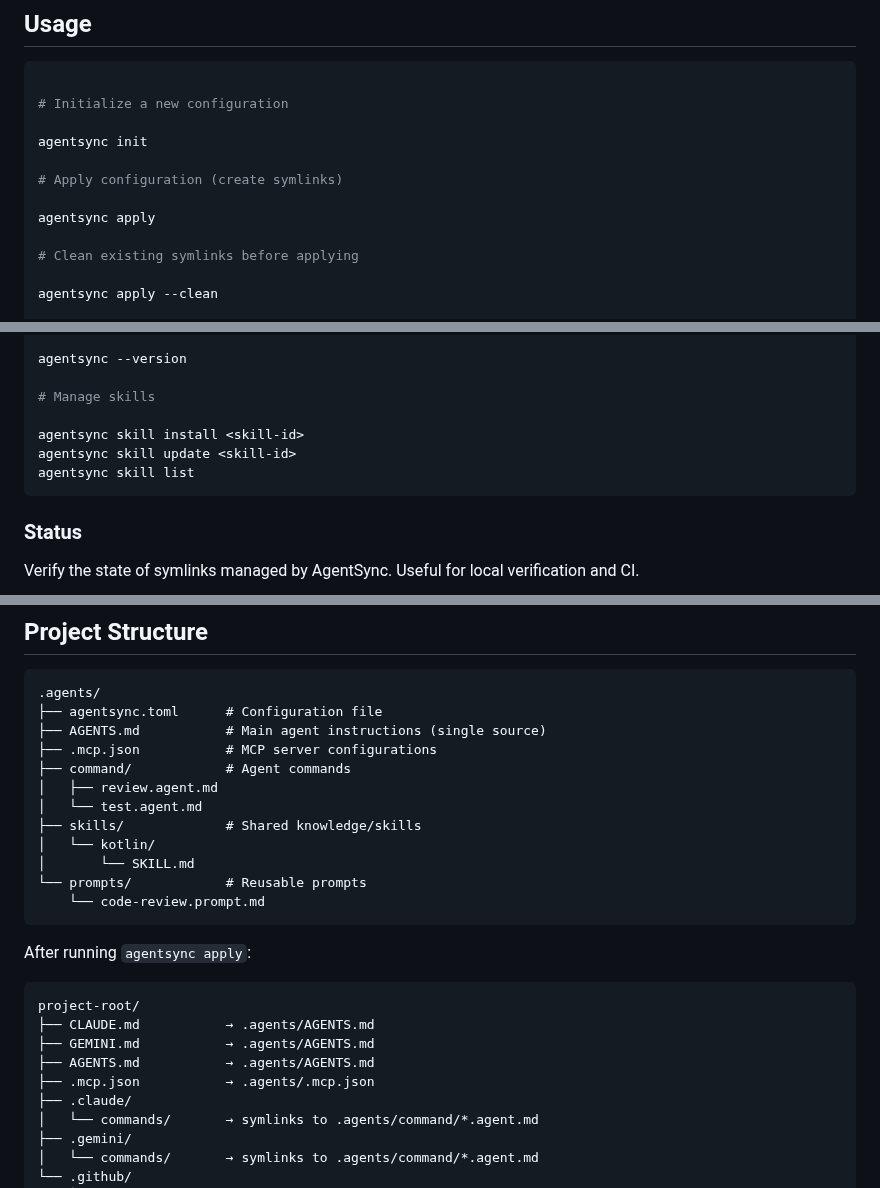
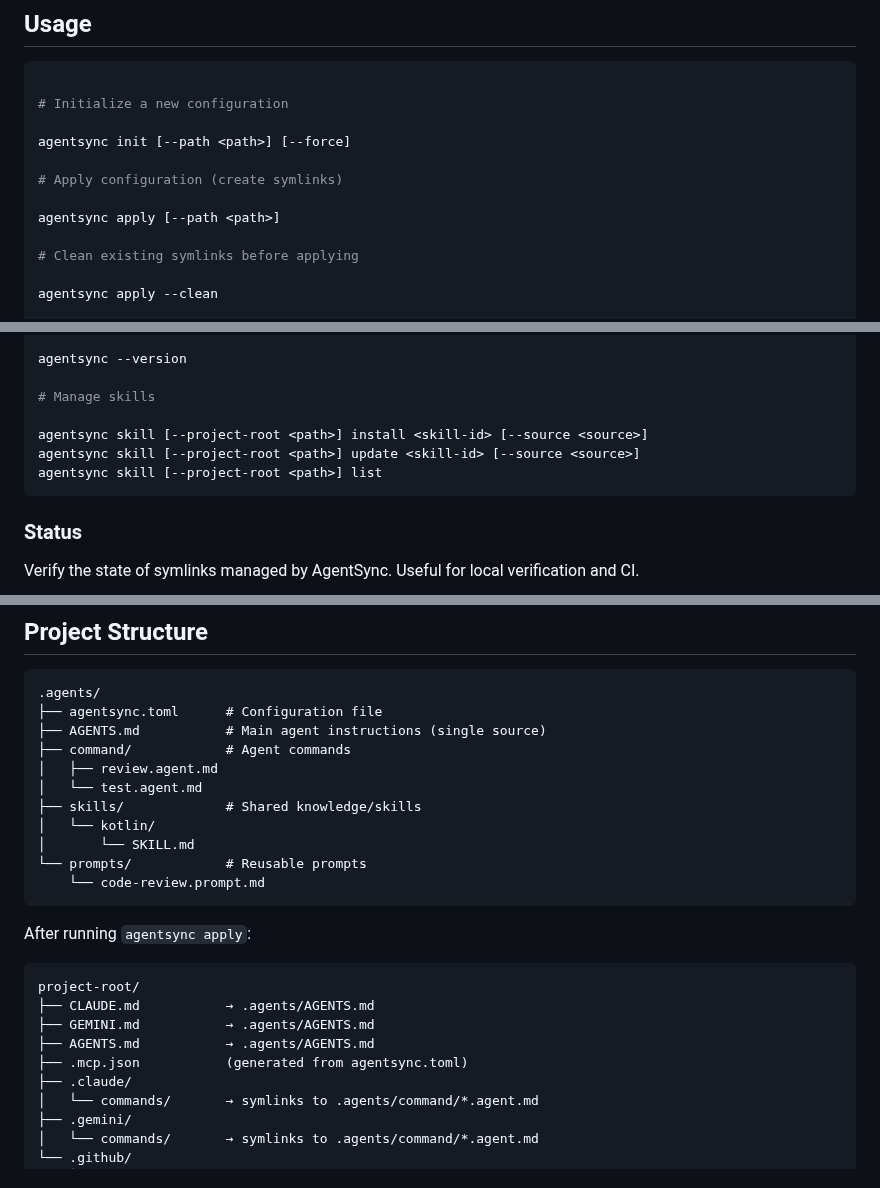
Before and after one commit to dallay/agentsync, a Markdown page: README.md, 3 parts joined by grey strips. Rendered like a GitHub page.

Commit message:
docs: update README.md for CLI accuracy and supported agents
This commit updates the README.md to accurately reflect the current project state:
- Corrected the Project Structure diagram to show that MCP configuration files (like .mcp.json) are generated from agentsync.toml rather than being symlinked.
- Added a description of the automatic backup safety feature in the Features section.
- Added missing CLI flags to the Usage section, including --path, --force, --project-root, and --source for relevant commands.
- Verified that all changes are accurate against the codebase (src/main.rs, src/mcp.rs, src/linker.rs, etc.) and satisfy project linting rules.
- Ensured no other files were modified, in accordance with hard constraints.

Co-authored-by: yacosta738 <33158051+yacosta738@users.noreply.github.com>

````diff
--- a/README.md
+++ b/README.md
@@ -198,11 +199,11 @@ agentsync apply
 
 # Initialize a new configuration
 
-agentsync init
+agentsync init [--path <path>] [--force]
 
 # Apply configuration (create symlinks)
 
-agentsync apply
+agentsync apply [--path <path>]
 
 # Clean existing symlinks before applying
 
@@ -238,9 +239,9 @@ agentsync --version
 
 # Manage skills
 
-agentsync skill install <skill-id>
-agentsync skill update <skill-id>
-agentsync skill list
+agentsync skill [--project-root <path>] install <skill-id> [--source <source>]
+agentsync skill [--project-root <path>] update <skill-id> [--source <source>]
+agentsync skill [--project-root <path>] list
 ```
 
 ### Status
@@ -369,7 +370,6 @@ filter which files to link.
 .agents/
 ├── agentsync.toml      # Configuration file
 ├── AGENTS.md           # Main agent instructions (single source)
-├── .mcp.json           # MCP server configurations
 ├── command/            # Agent commands
 │   ├── review.agent.md
 │   └── test.agent.md
@@ -387,7 +387,7 @@ project-root/
 ├── CLAUDE.md           → .agents/AGENTS.md
 ├── GEMINI.md           → .agents/AGENTS.md
 ├── AGENTS.md           → .agents/AGENTS.md
-├── .mcp.json           → .agents/.mcp.json
+├── .mcp.json           (generated from agentsync.toml)
 ├── .claude/
 │   └── commands/       → symlinks to .agents/command/*.agent.md
 ├── .gemini/
````
Also changed, not shown: other parts of README.md (+1 -0 lines).
